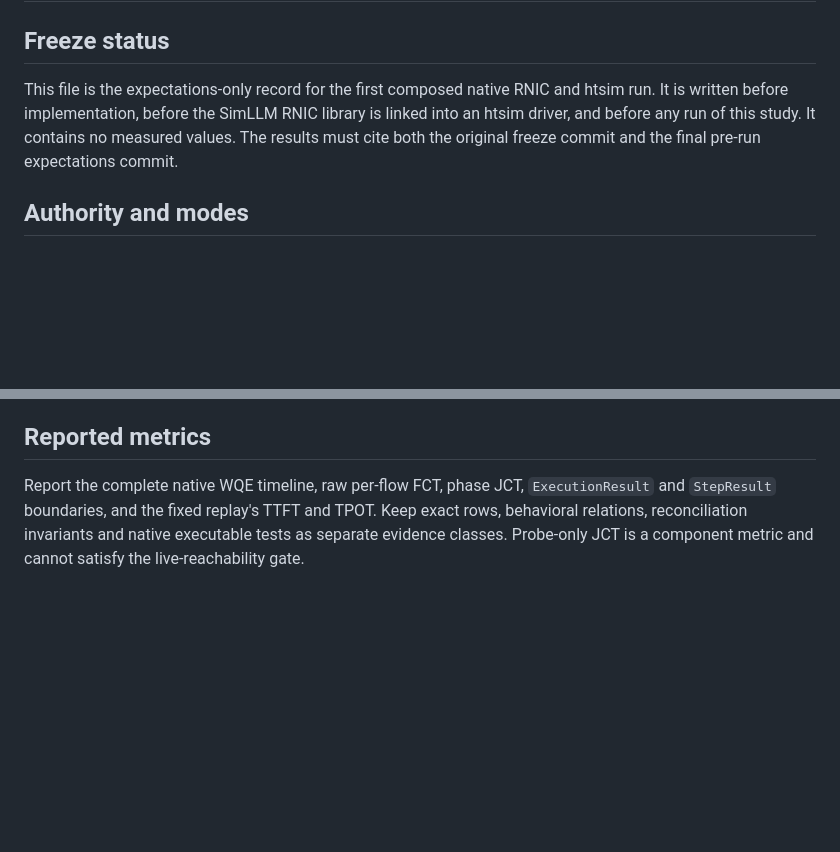
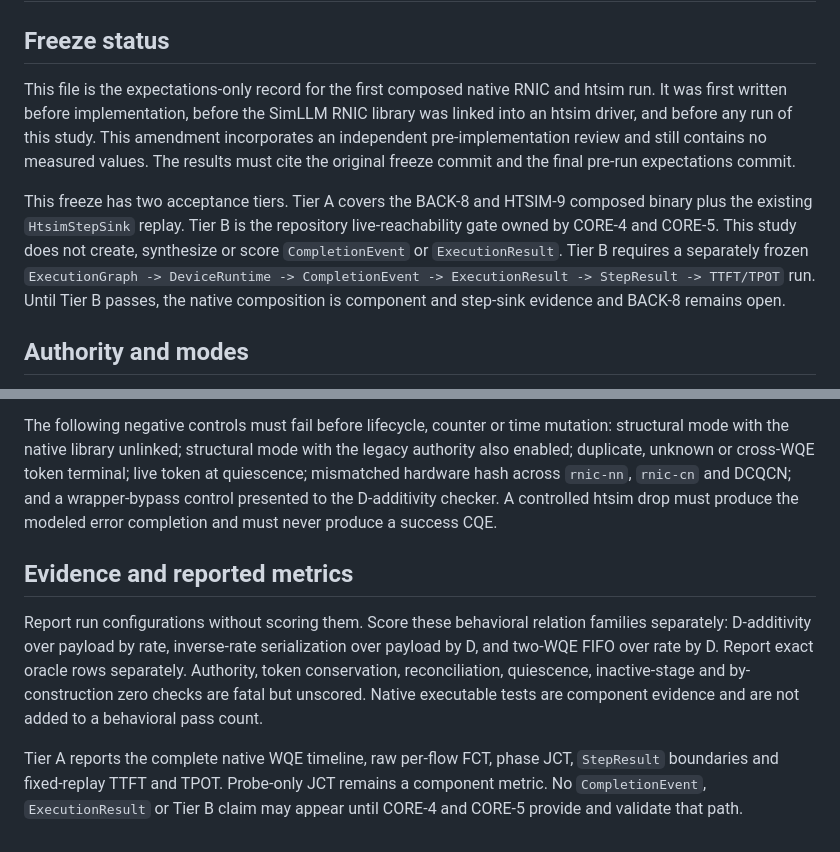
Before and after one commit to openfabric-systems/simllm, a Markdown page: examples/rnic_live_v1/expectations.md, 2 parts joined by grey strips. Drawn GitHub-style; blank space fills up the shorter version.

```diff
--- a/examples/rnic_live_v1/expectations.md
+++ b/examples/rnic_live_v1/expectations.md
@@ -3,10 +3,20 @@
 ## Freeze status
 
 This file is the expectations-only record for the first composed native RNIC
-and htsim run. It is written before implementation, before the SimLLM RNIC
-library is linked into an htsim driver, and before any run of this study. It
-contains no measured values. The results must cite both the original freeze
-commit and the final pre-run expectations commit.
+and htsim run. It was first written before implementation, before the SimLLM
+RNIC library was linked into an htsim driver, and before any run of this study.
+This amendment incorporates an independent pre-implementation review and still
+contains no measured values. The results must cite the original freeze commit
+and the final pre-run expectations commit.
+
+This freeze has two acceptance tiers. Tier A covers the BACK-8 and HTSIM-9
+composed binary plus the existing `HtsimStepSink` replay. Tier B is the
+repository live-reachability gate owned by CORE-4 and CORE-5. This study does
+not create, synthesize or score `CompletionEvent` or `ExecutionResult`. Tier B
+requires a separately frozen `ExecutionGraph -> DeviceRuntime ->
+CompletionEvent -> ExecutionResult -> StepResult -> TTFT/TPOT` run. Until Tier
+B passes, the native composition is component and step-sink evidence and
+BACK-8 remains open.
 
 ## Authority and modes
 
@@ -68,9 +122,24 @@ the `ExecutionGraph`, `StepResult`, TTFT and TPOT checks.
    and whole-flow delivery are not substitutes for first or last packet issue.
 
-## Reported metrics
+The following negative controls must fail before lifecycle, counter or time
+mutation: structural mode with the native library unlinked; structural mode
+with the legacy authority also enabled; duplicate, unknown or cross-WQE token
+terminal; live token at quiescence; mismatched hardware hash across
+`rnic-nn`, `rnic-cn` and DCQCN; and a wrapper-bypass control presented to the
+D-additivity checker. A controlled htsim drop must produce the modeled error
+completion and must never produce a success CQE.
 
-Report the complete native WQE timeline, raw per-flow FCT, phase JCT,
-`ExecutionResult` and `StepResult` boundaries, and the fixed replay's TTFT and
-TPOT. Keep exact rows, behavioral relations, reconciliation invariants and
-native executable tests as separate evidence classes. Probe-only JCT is a
-component metric and cannot satisfy the live-reachability gate.
+## Evidence and reported metrics
+
+Report run configurations without scoring them. Score these behavioral
+relation families separately: D-additivity over payload by rate, inverse-rate
+serialization over payload by D, and two-WQE FIFO over rate by D. Report exact
+oracle rows separately. Authority, token conservation, reconciliation,
+quiescence, inactive-stage and by-construction zero checks are fatal but
+unscored. Native executable tests are component evidence and are not added to
+a behavioral pass count.
+
+Tier A reports the complete native WQE timeline, raw per-flow FCT, phase JCT,
+`StepResult` boundaries and fixed-replay TTFT and TPOT. Probe-only JCT remains a
+component metric. No `CompletionEvent`, `ExecutionResult` or Tier B claim may
+appear until CORE-4 and CORE-5 provide and validate that path.
```
Also changed, not shown: other parts of examples/rnic_live_v1/expectations.md (+72 -28 lines).
